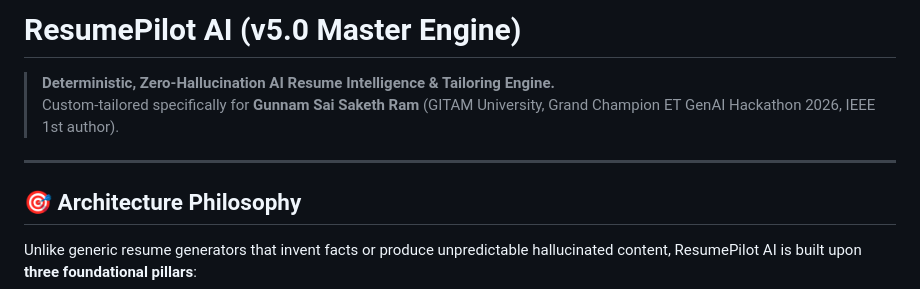
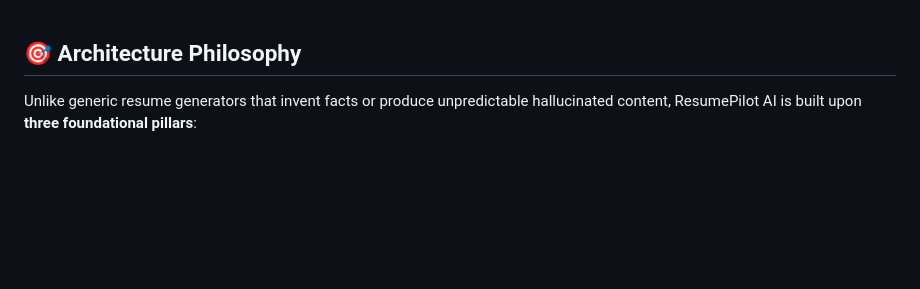
Before and after one commit to bhargavatejagolla/ResumePilotAI, a Markdown page: README.md, the part around the change. GitHub-like rendering; blank space fills up the shorter version.

```diff
--- a/README.md
+++ b/README.md
@@ -1,9 +1,4 @@
-# ResumePilot AI (v5.0 Master Engine)
 
-> **Deterministic, Zero-Hallucination AI Resume Intelligence & Tailoring Engine.**
-> Custom-tailored specifically for **Gunnam Sai Saketh Ram** (GITAM University, Grand Champion ET GenAI Hackathon 2026, IEEE 1st author).
-
----
 
 ## 🎯 Architecture Philosophy
 
```
